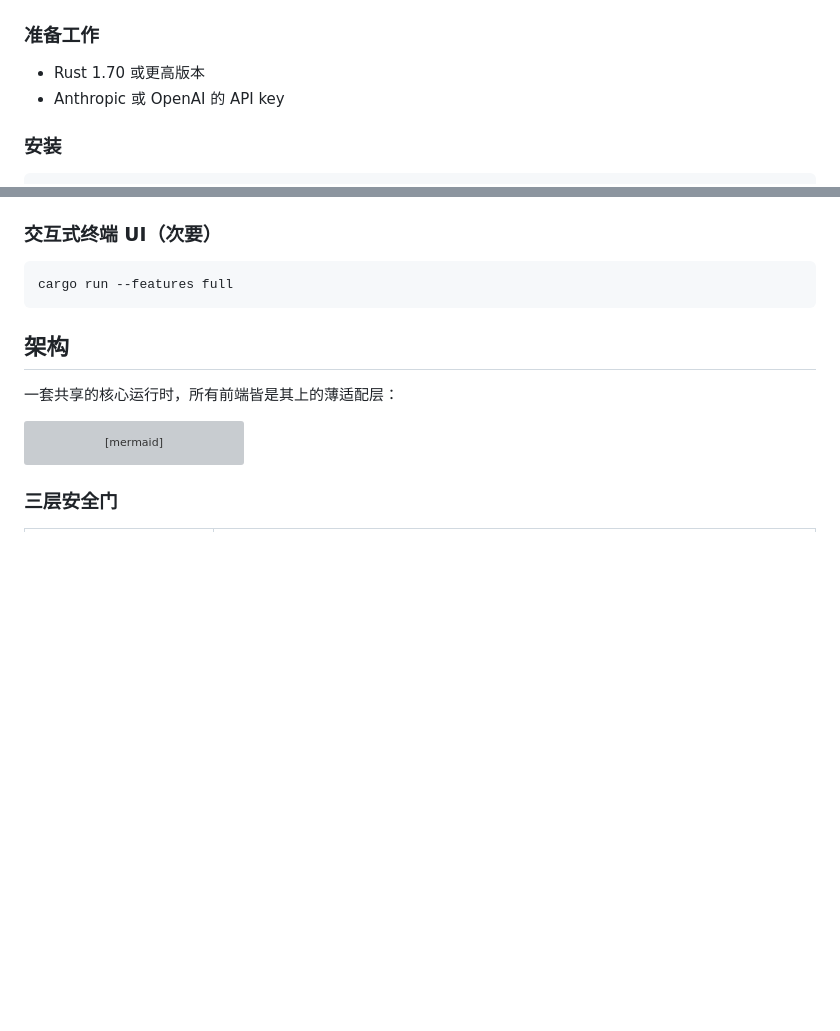
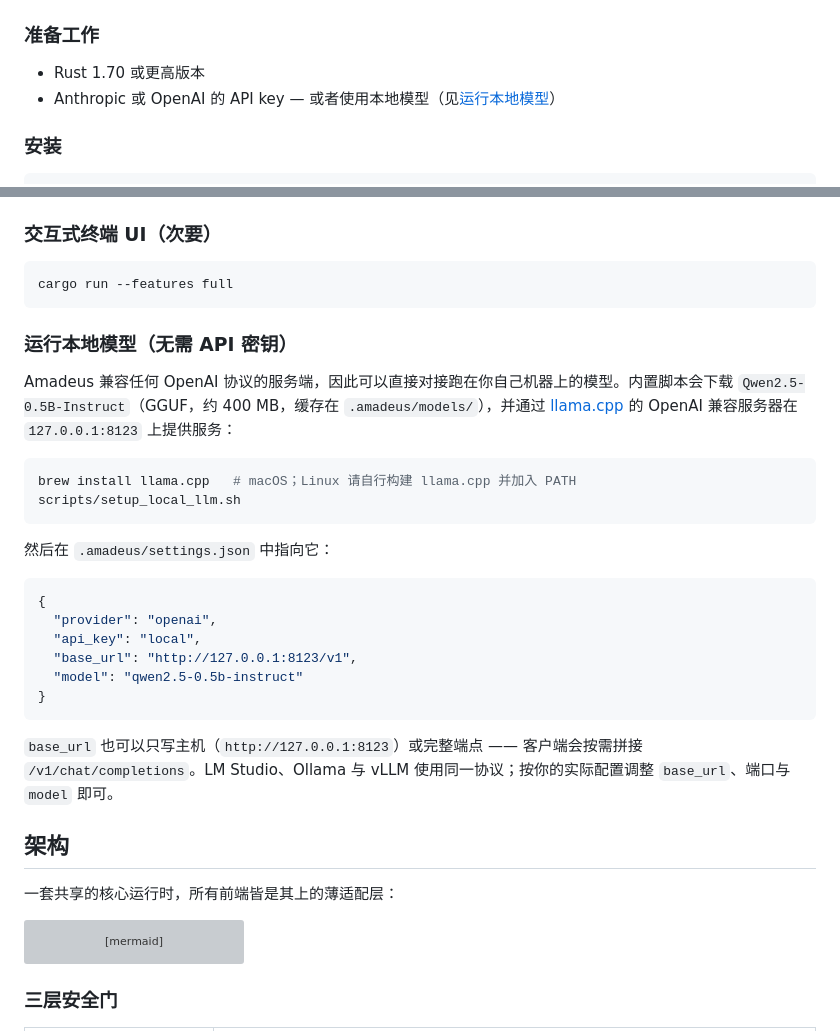
Before and after one commit to xxraincandyxx/Amadeus, a Markdown page: README.zh-CN.md, 2 parts joined by grey strips. Drawn GitHub-style; blank space fills up the shorter version; grey boxes are pictures that could not be loaded.

````diff
--- a/README.zh-CN.md
+++ b/README.zh-CN.md
@@ -59,7 +59,7 @@
 ### 准备工作
 
 - Rust 1.70 或更高版本
-- Anthropic 或 OpenAI 的 API key
+- Anthropic 或 OpenAI 的 API key — 或者使用本地模型（见[运行本地模型](#运行本地模型无需-api-密钥)）
 
 ### 安装
 
@@ -109,6 +109,33 @@ cargo run --features full -- --server 8080
 ```bash
 cargo run --features full
 ```
+
+### 运行本地模型（无需 API 密钥）
+
+Amadeus 兼容任何 OpenAI 协议的服务端，因此可以直接对接跑在你自己机器上的模型。内置脚本会下载
+`Qwen2.5-0.5B-Instruct`（GGUF，约 400 MB，缓存在 `.amadeus/models/`），并通过
+[llama.cpp](https://github.com/ggml-org/llama.cpp) 的 OpenAI 兼容服务器在
+`127.0.0.1:8123` 上提供服务：
+
+```bash
+brew install llama.cpp   # macOS；Linux 请自行构建 llama.cpp 并加入 PATH
+scripts/setup_local_llm.sh
+```
+
+然后在 `.amadeus/settings.json` 中指向它：
+
+```json
+{
+  "provider": "openai",
+  "api_key": "local",
+  "base_url": "http://127.0.0.1:8123/v1",
+  "model": "qwen2.5-0.5b-instruct"
+}
+```
+
+`base_url` 也可以只写主机（`http://127.0.0.1:8123`）或完整端点 —— 客户端会按需拼接
+`/v1/chat/completions`。LM Studio、Ollama 与 vLLM 使用同一协议；按你的实际配置调整
+`base_url`、端口与 `model` 即可。
 
 ## 架构
 
````
Also changed, not shown: README.md (+30 -1 lines).
